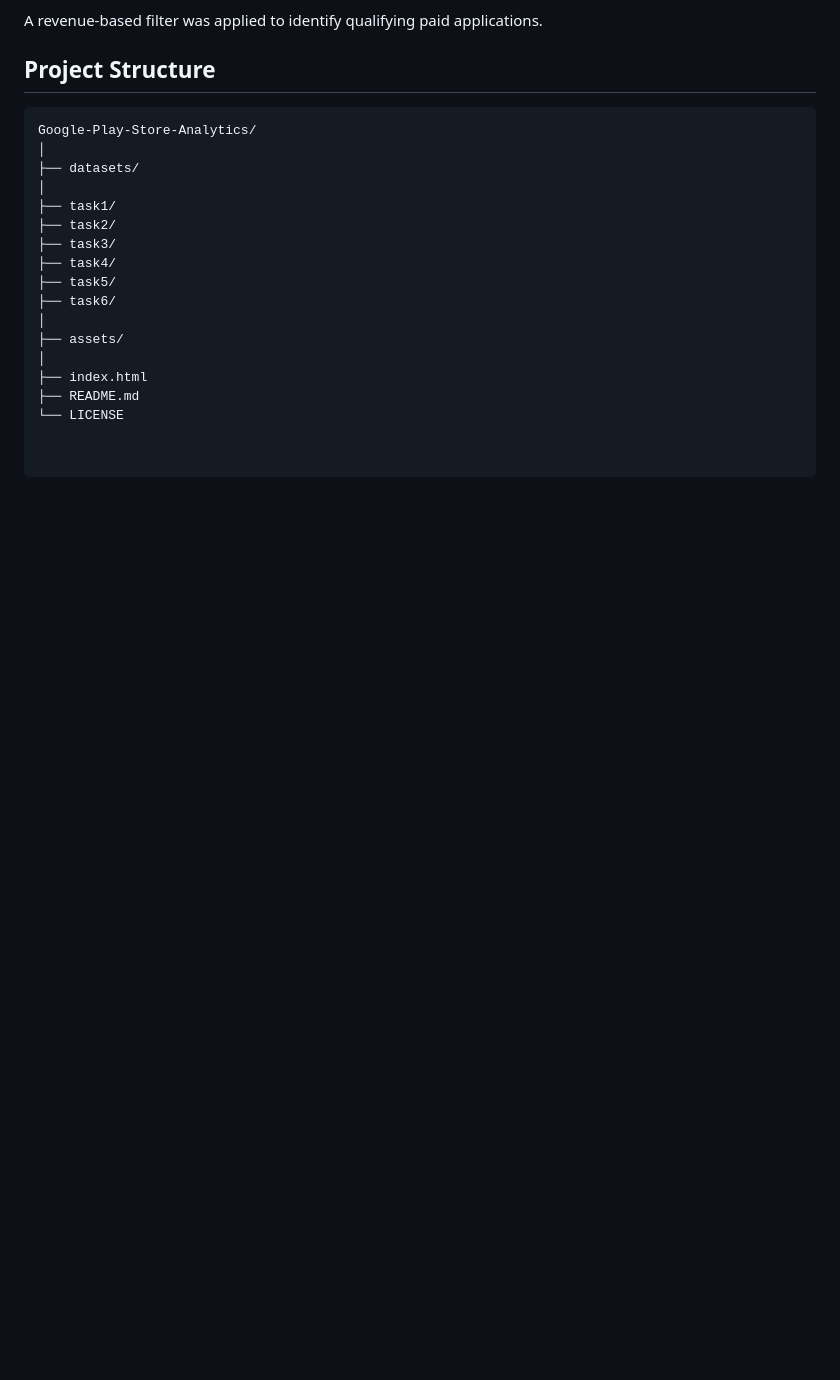
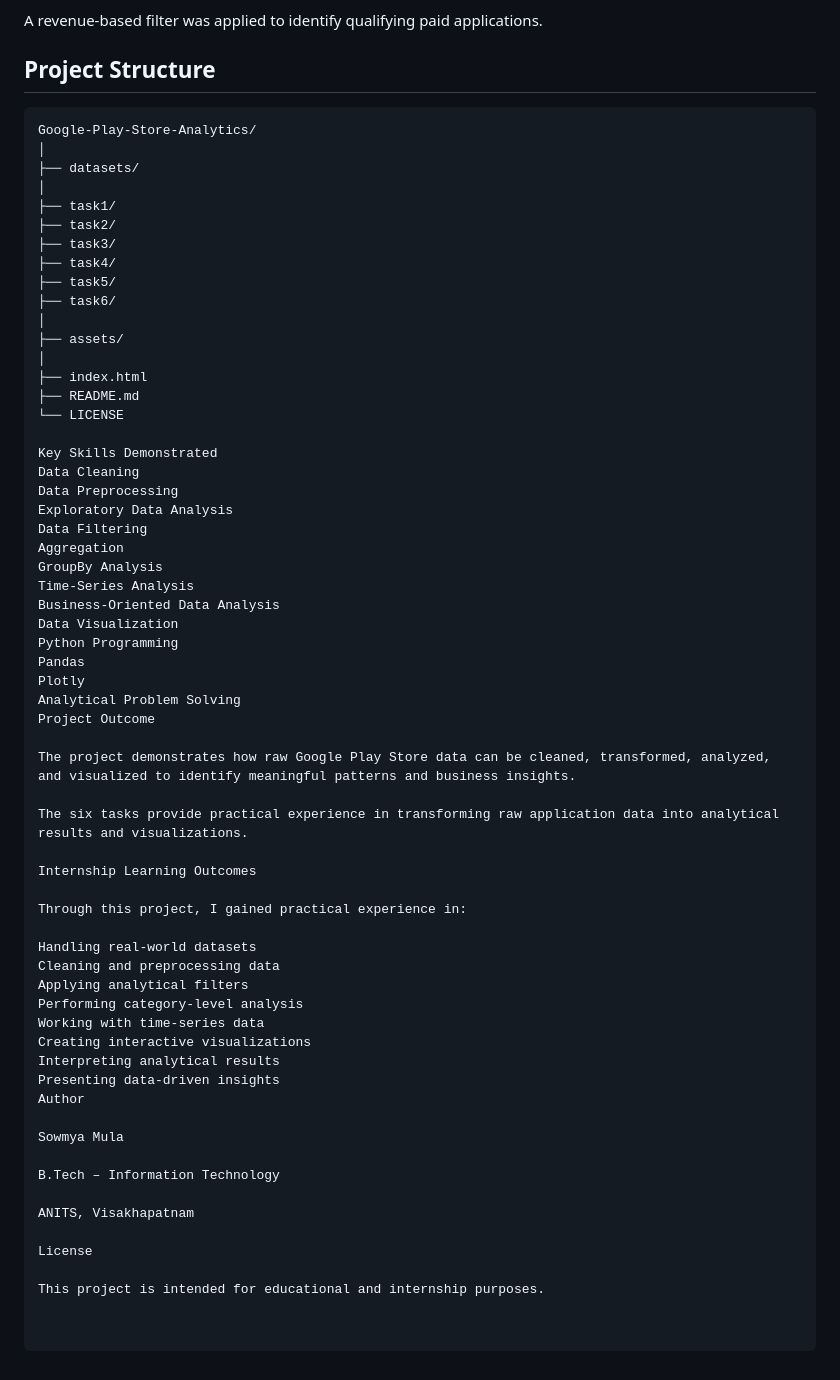
Before and after one commit to sowmya-mula/Google-Play-Store-Analytics, a Markdown page: README.md, the part around the change. Rendered like a GitHub page; blank space fills up the shorter version.

```diff
--- a/README.md
+++ b/README.md
@@ -138,3 +138,47 @@ Google-Play-Store-Analytics/
 ├── index.html
 ├── README.md
 └── LICENSE
+
+Key Skills Demonstrated
+Data Cleaning
+Data Preprocessing
+Exploratory Data Analysis
+Data Filtering
+Aggregation
+GroupBy Analysis
+Time-Series Analysis
+Business-Oriented Data Analysis
+Data Visualization
+Python Programming
+Pandas
+Plotly
+Analytical Problem Solving
+Project Outcome
+
+The project demonstrates how raw Google Play Store data can be cleaned, transformed, analyzed, and visualized to identify meaningful patterns and business insights.
+
+The six tasks provide practical experience in transforming raw application data into analytical results and visualizations.
+
+Internship Learning Outcomes
+
+Through this project, I gained practical experience in:
+
+Handling real-world datasets
+Cleaning and preprocessing data
+Applying analytical filters
+Performing category-level analysis
+Working with time-series data
+Creating interactive visualizations
+Interpreting analytical results
+Presenting data-driven insights
+Author
+
+Sowmya Mula
+
+B.Tech – Information Technology
+
+ANITS, Visakhapatnam
+
+License
+
+This project is intended for educational and internship purposes.
```
